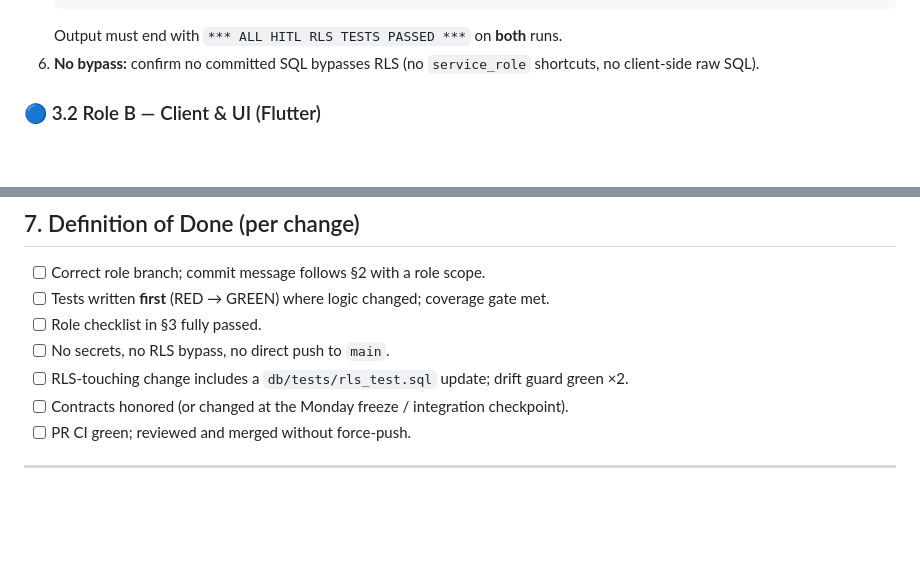
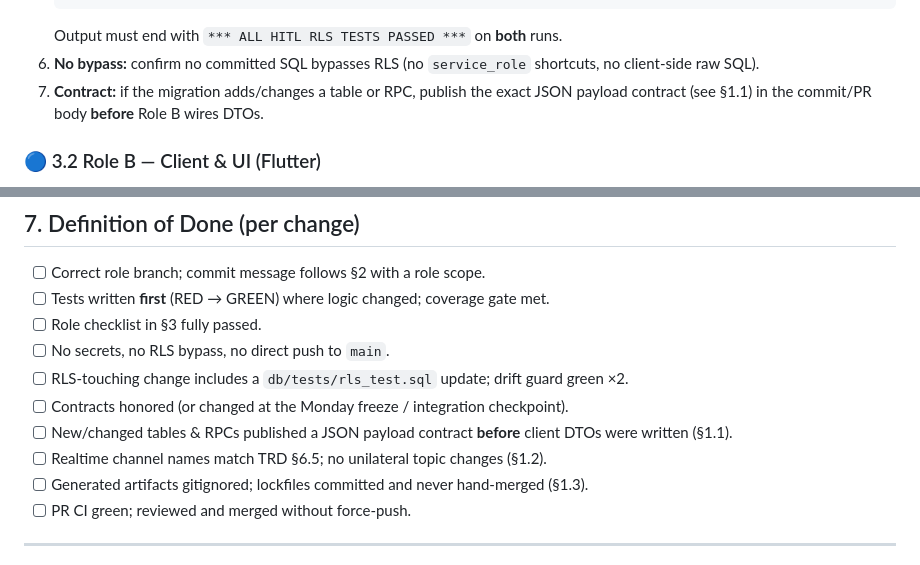
Before and after one commit to Shafatcode007/LegalLink, a Markdown page: push&commit_rules.md, 2 parts joined by grey strips. Rendered like a GitHub page; blank space fills up the shorter version.

````diff
--- a/push&commit_rules.md
+++ b/push&commit_rules.md
@@ -69,6 +101,7 @@ Every commit must be locally verified **before** `git push`. Run the full checkl
    ```
    Output must end with `*** ALL HITL RLS TESTS PASSED ***` on **both** runs.
 6. **No bypass:** confirm no committed SQL bypasses RLS (no `service_role` shortcuts, no client-side raw SQL).
+7. **Contract:** if the migration adds/changes a table or RPC, publish the exact JSON payload contract (see §1.1) in the commit/PR body **before** Role B wires DTOs.
 
 ### 🔵 3.2 Role B — Client & UI (Flutter)
 
@@ -153,6 +186,9 @@ Database work additionally **must** pass the drift guard (§3.1.5) before push.
 - [ ] No secrets, no RLS bypass, no direct push to `main`.
 - [ ] RLS-touching change includes a `db/tests/rls_test.sql` update; drift guard green ×2.
 - [ ] Contracts honored (or changed at the Monday freeze / integration checkpoint).
+- [ ] New/changed tables & RPCs published a JSON payload contract **before** client DTOs were written (§1.1).
+- [ ] Realtime channel names match TRD §6.5; no unilateral topic changes (§1.2).
+- [ ] Generated artifacts gitignored; lockfiles committed and never hand-merged (§1.3).
 - [ ] PR CI green; reviewed and merged without force-push.
 
 ---
````
Also changed, not shown: other parts of push&commit_rules.md (+32 -0 lines).
